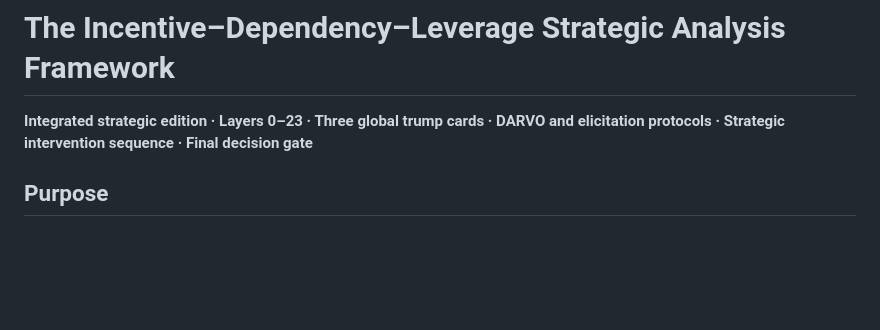
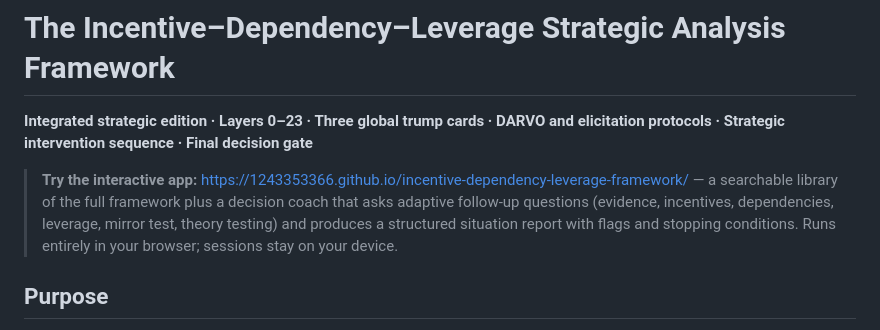
Before and after one commit to 1243353366/incentive-dependency-leverage-framework, a Markdown page: README.md, the part around the change. Rendered like a GitHub page; blank space fills up the shorter version.

Commit message:
Add link to live Leverage Lens app on GitHub Pages

```diff
--- a/README.md
+++ b/README.md
@@ -1,6 +1,8 @@
 # The Incentive–Dependency–Leverage Strategic Analysis Framework
 
 **Integrated strategic edition · Layers 0–23 · Three global trump cards · DARVO and elicitation protocols · Strategic intervention sequence · Final decision gate**
+
+> **Try the interactive app:** <https://1243353366.github.io/incentive-dependency-leverage-framework/> — a searchable library of the full framework plus a decision coach that asks adaptive follow-up questions (evidence, incentives, dependencies, leverage, mirror test, theory testing) and produces a structured situation report with flags and stopping conditions. Runs entirely in your browser; sessions stay on your device.
 
 ## Purpose
 
```
